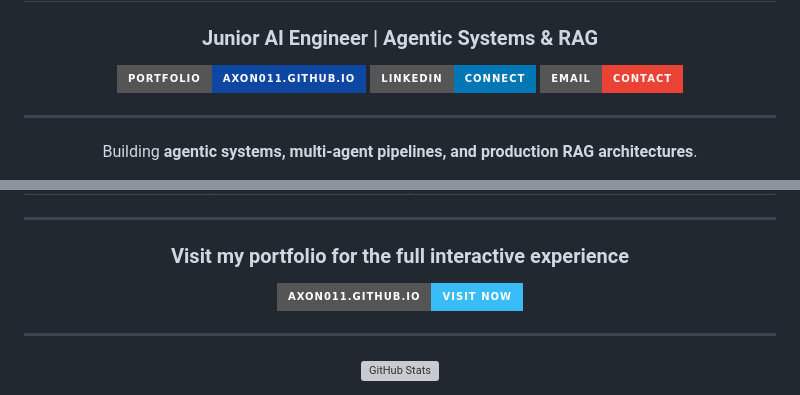
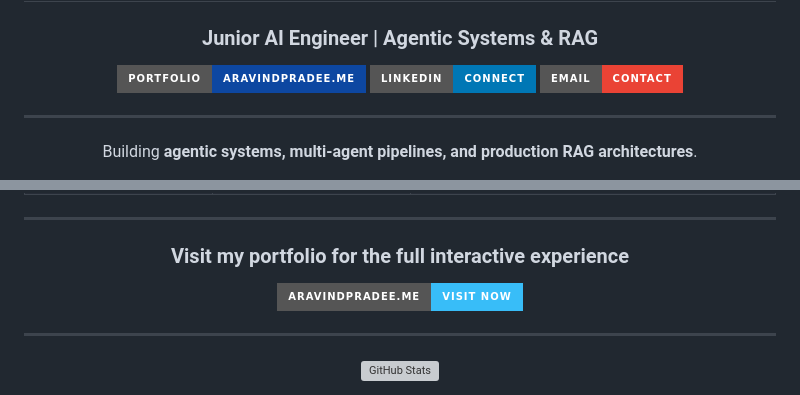
Before and after one commit to axon011/axon011.github.io, a Markdown page: README.md, 2 parts joined by grey strips. GitHub-like rendering; badges without logos; grey boxes are pictures that could not be loaded.

Commit message:
Update portfolio links to aravindpradee.me

```diff
--- a/README.md
+++ b/README.md
@@ -4,7 +4,7 @@
 
 ### Junior AI Engineer | Agentic Systems & RAG
 
-[![Portfolio](https://img.shields.io/badge/Portfolio-axon011.github.io-0D47A1?style=for-the-badge&logo=github&logoColor=white)](https://axon011.github.io)
+[![Portfolio](https://img.shields.io/badge/Portfolio-aravindpradee.me-0D47A1?style=for-the-badge&logo=github&logoColor=white)](https://aravindpradee.me)
 [![LinkedIn](https://img.shields.io/badge/LinkedIn-Connect-0077B5?style=for-the-badge&logo=linkedin&logoColor=white)](https://linkedin.com/in/aravind-pradeepmadathinal)
 [![Email](https://img.shields.io/badge/Email-Contact-EA4335?style=for-the-badge&logo=gmail&logoColor=white)](mailto:aravindpradeep001@gmail.com)
 
@@ -59,7 +59,7 @@ Data            PostgreSQL  MySQL  SQL  Vector Databases
 
 ### Visit my portfolio for the full interactive experience
 
-[![axon011.github.io](https://img.shields.io/badge/axon011.github.io-Visit_Now-38bdf8?style=for-the-badge&logo=googlechrome&logoColor=white)](https://axon011.github.io)
+[![aravindpradee.me](https://img.shields.io/badge/aravindpradee.me-Visit_Now-38bdf8?style=for-the-badge&logo=googlechrome&logoColor=white)](https://aravindpradee.me)
 
 ---
 
```
